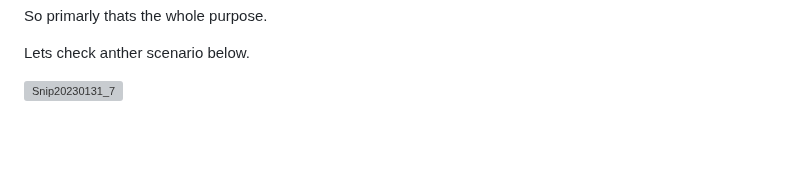
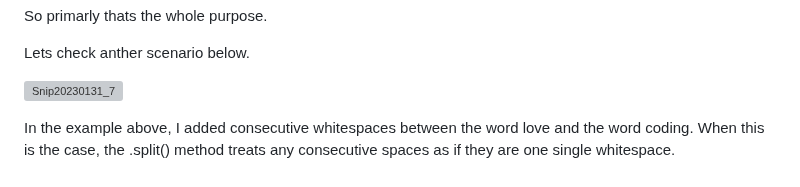
Before and after one commit to Techshailesh/Python, a Markdown page: Basics/Working-with -python-strings.md, the part around the change. Drawn GitHub-style; blank space fills up the shorter version; grey boxes are pictures that could not be loaded.

```diff
--- a/Basics/Working-with -python-strings.md
+++ b/Basics/Working-with -python-strings.md
@@ -73,3 +73,6 @@ So primarly thats the whole purpose.
 Lets check anther scenario below.
 
 ![Snip20230131_7](https://user-images.githubusercontent.com/93876736/215761912-4ad83238-47da-465f-baa2-f8702e0afe15.png)
+
+
+In the example above, I added consecutive whitespaces between the word love and the word coding. When this is the case, the .split() method treats any consecutive spaces as if they are one single whitespace.
```
